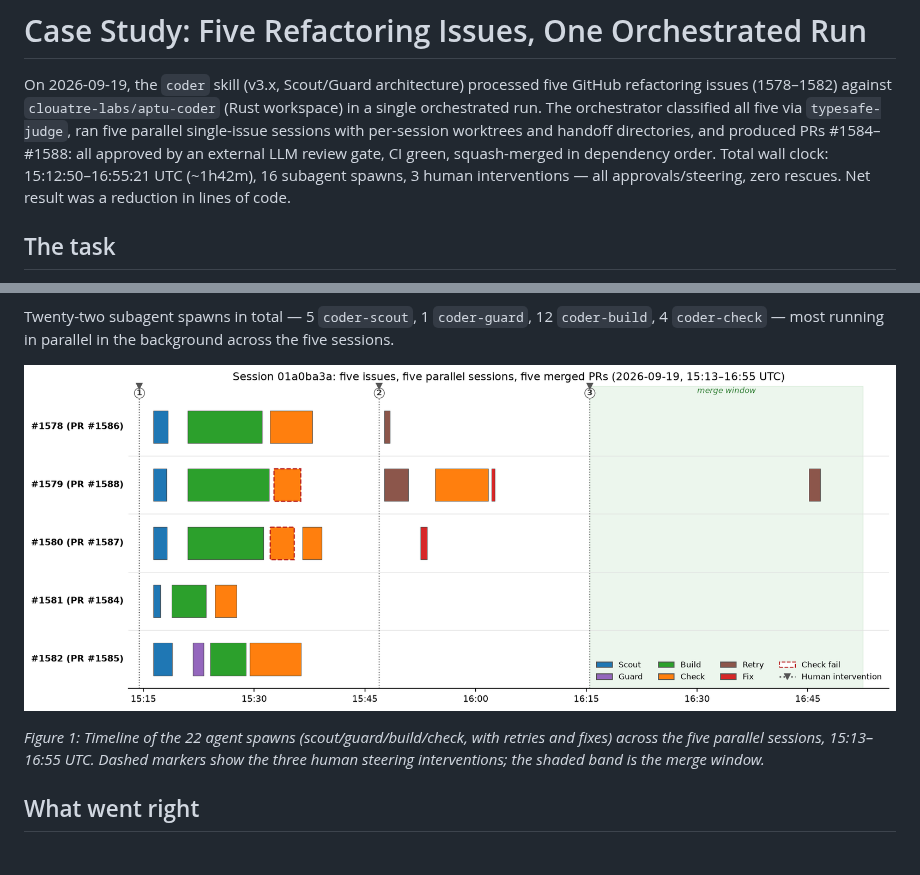
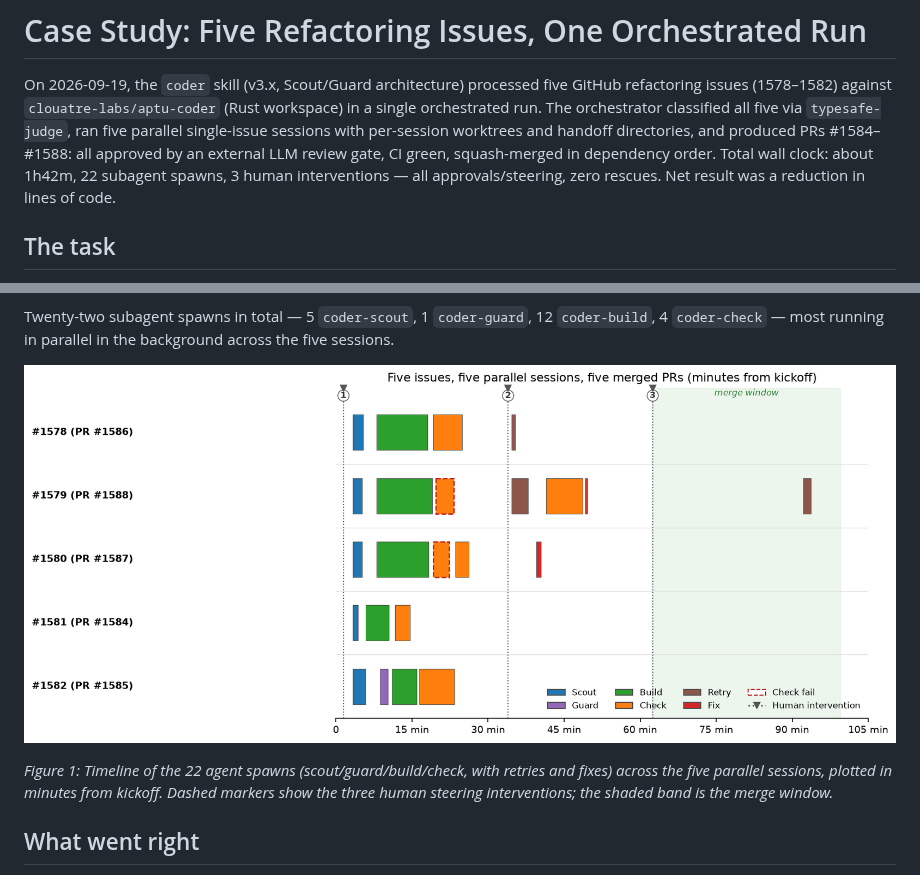
Before and after one commit to clouatre-labs/agentic-coder-skill, a Markdown page: docs/examples/2026-09-aptu-coder-5-issues.md, 2 parts joined by grey strips. GitHub-like rendering; pictures changed too: figures/fig-session-timeline.png.

Commit message:
docs(examples): plot timeline in minutes from kickoff, drop clock times
Relative time is clearer and the run is not an audit; also fix a leftover
'16 subagent spawns' in the intro paragraph.

Signed-off-by: Hugues Clouâtre <hugues@linux.com>

```diff
--- a/docs/examples/2026-09-aptu-coder-5-issues.md
+++ b/docs/examples/2026-09-aptu-coder-5-issues.md
@@ -5,8 +5,8 @@ refactoring issues (1578–1582) against `clouatre-labs/aptu-coder` (Rust worksp
 single orchestrated run. The orchestrator classified all five via `typesafe-judge`, ran
 five parallel single-issue sessions with per-session worktrees and handoff directories,
 and produced PRs #1584–#1588: all approved by an external LLM review gate, CI green,
-squash-merged in dependency order. Total wall clock: 15:12:50–16:55:21 UTC (~1h42m),
-16 subagent spawns, 3 human interventions — all approvals/steering, zero rescues. Net
+squash-merged in dependency order. Total wall clock: about 1h42m,
+22 subagent spawns, 3 human interventions — all approvals/steering, zero rescues. Net
 result was a reduction in lines of code.
 
 ## The task
@@ -53,9 +53,10 @@ Twenty-two subagent spawns in total — 5 `coder-scout`, 1 `coder-guard`, 12
 
 ![Timeline of the 22 agent spawns across the 5 parallel sessions](../../figures/fig-session-timeline.png)
 
-*Figure 1: Timeline of the 22 agent spawns (scout/guard/build/check, with retries and fixes)
- across the five parallel sessions, 15:13–16:55 UTC. Dashed markers show the three
- human steering interventions; the shaded band is the merge window.*
+*Figure 1: Timeline of the 22 agent spawns (scout/guard/build/check, with retries and
+fixes) across the five parallel sessions, plotted in minutes from kickoff. Dashed
+markers show the three human steering interventions; the shaded band is the merge
+window.*
 
 ## What went right
 
```
Also changed, not shown: 1 other file.
